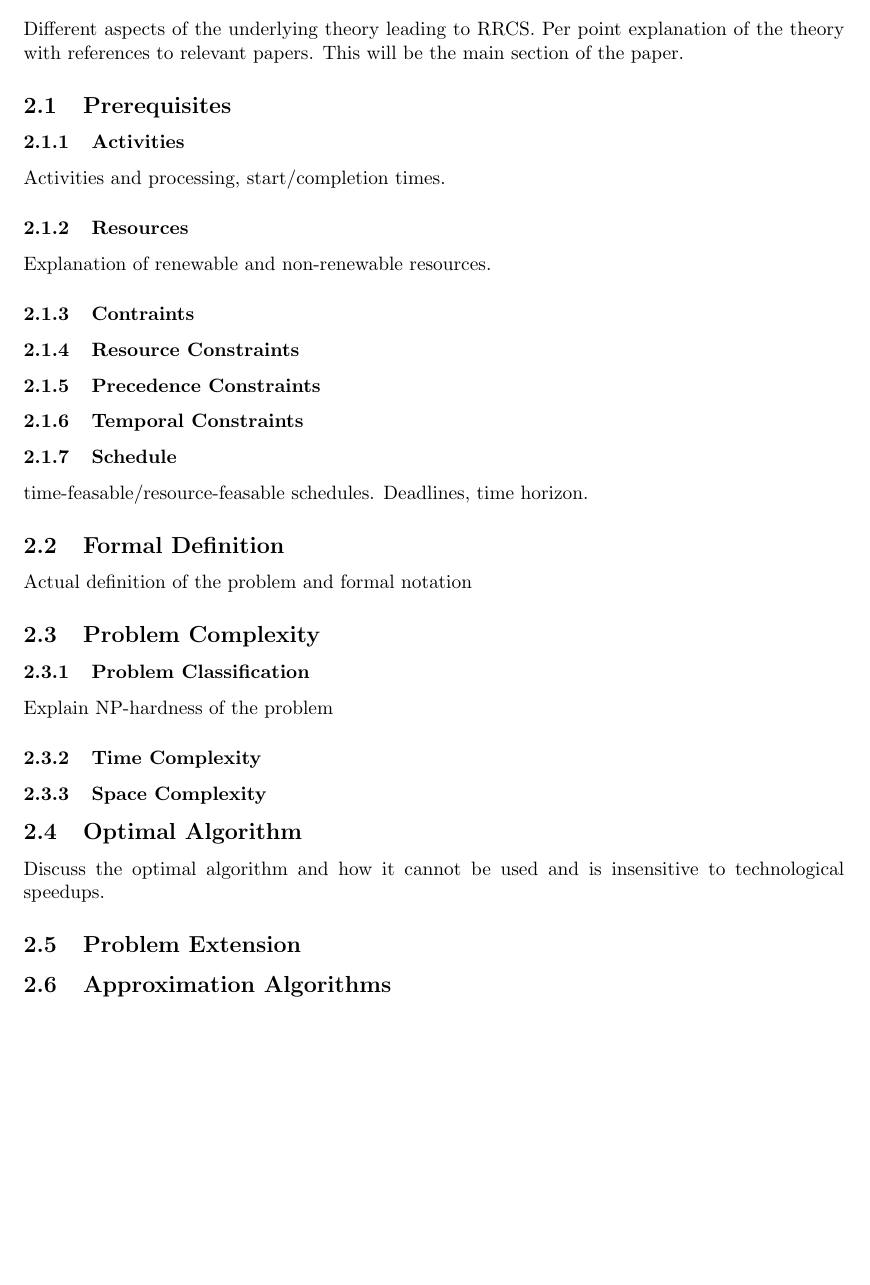
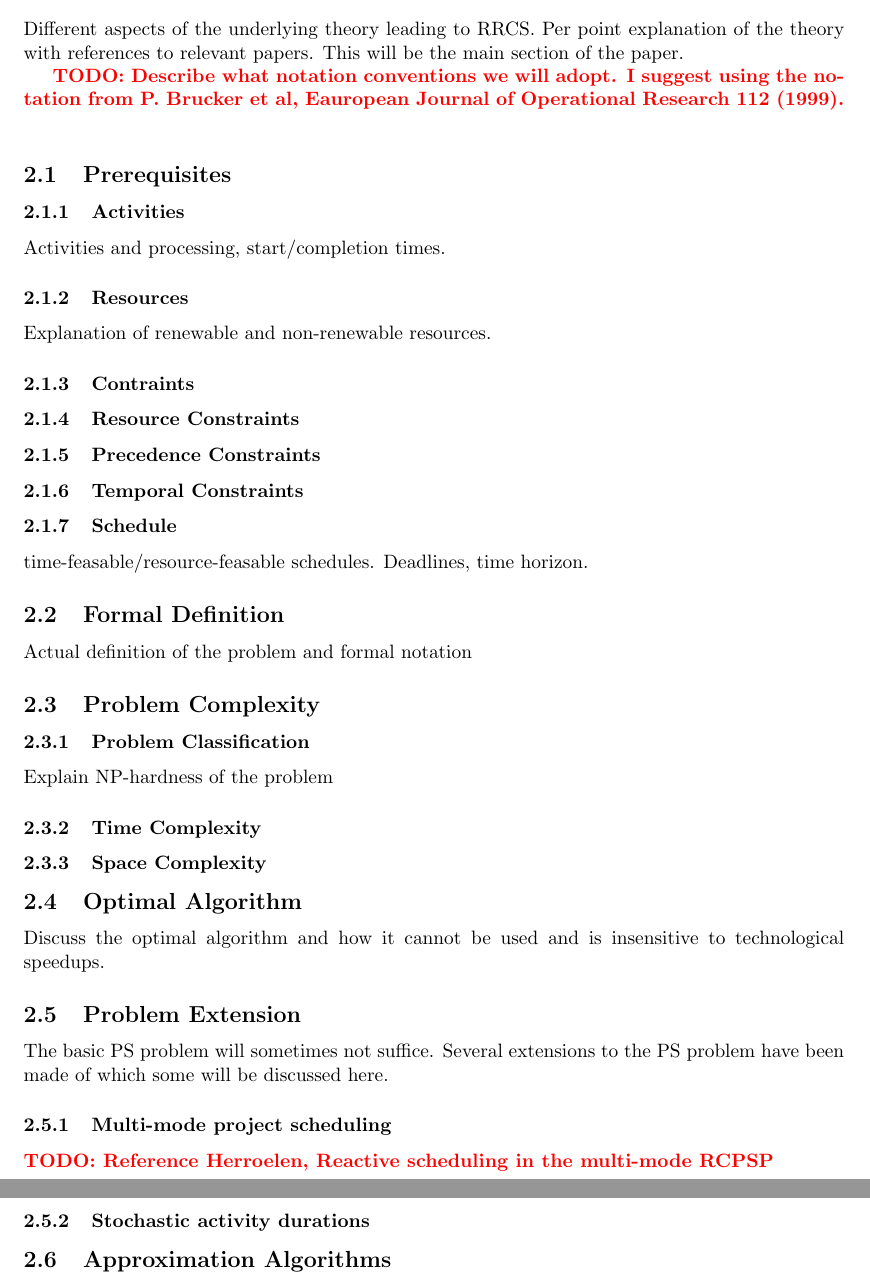
Before and after one commit to deazurain/rrcs, a LaTeX paper (rrcs.tex): part of page 2 of 3 before the commit and two parts of pages 2 and 3 of 4 after it, the two joined at a grey line, cut so that both start at the same text, the shorter picture padded with empty space. Compiled offline with pdfLaTeX.

Commit message:
Problem extensions

```diff
--- a/rrcs.tex
+++ b/rrcs.tex
@@ -58,6 +58,8 @@ We will take a deeper look at the practical applications for the theory, with th
 
 Different aspects of the underlying theory leading to RRCS.  Per point explanation of the theory with references to relevant papers. This will be the main section of the paper.
 
+\TODO{Describe what notation conventions we will adopt. I suggest using the notation from P. Brucker et al, Eauropean Journal of Operational Research 112 (1999). }
+
 \subsection{Prerequisites}
 \subsubsection{Activities}
 Activities and processing, start/completion times.
@@ -83,7 +85,11 @@ Explain NP-hardness of the problem
 Discuss the optimal algorithm and how it cannot be used and is insensitive to technological speedups.
 
 \subsection{Problem Extension}
+The basic PS problem will sometimes not suffice. Several extensions to the PS problem have been made of which some will be discussed here.
+\subsubsection{Multi-mode project scheduling}
+\TODO{Reference Herroelen, Reactive scheduling in the multi-mode RCPSP}
 
+\subsubsection{Stochastic activity durations}
 \subsection{Approximation Algorithms}
 
 
```
